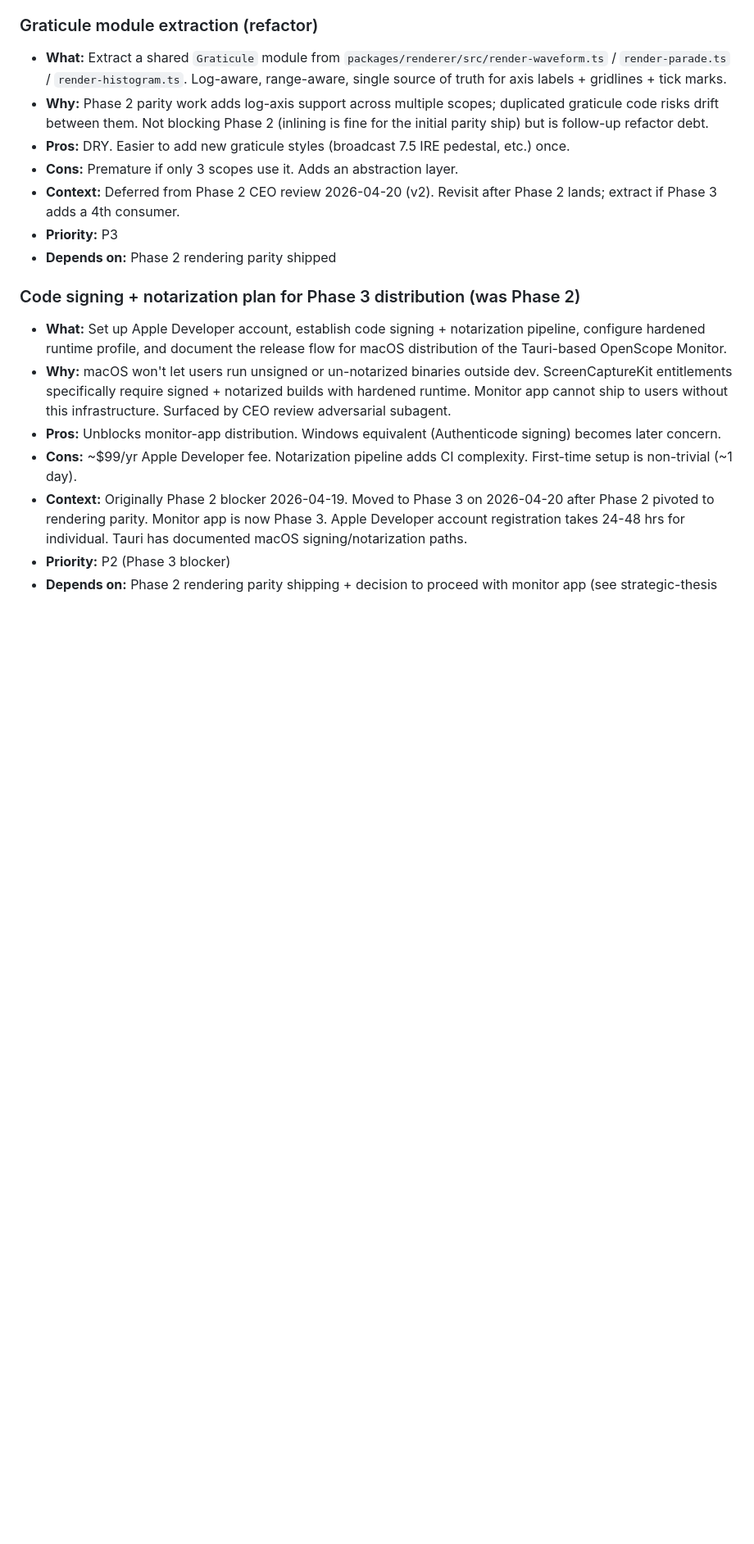
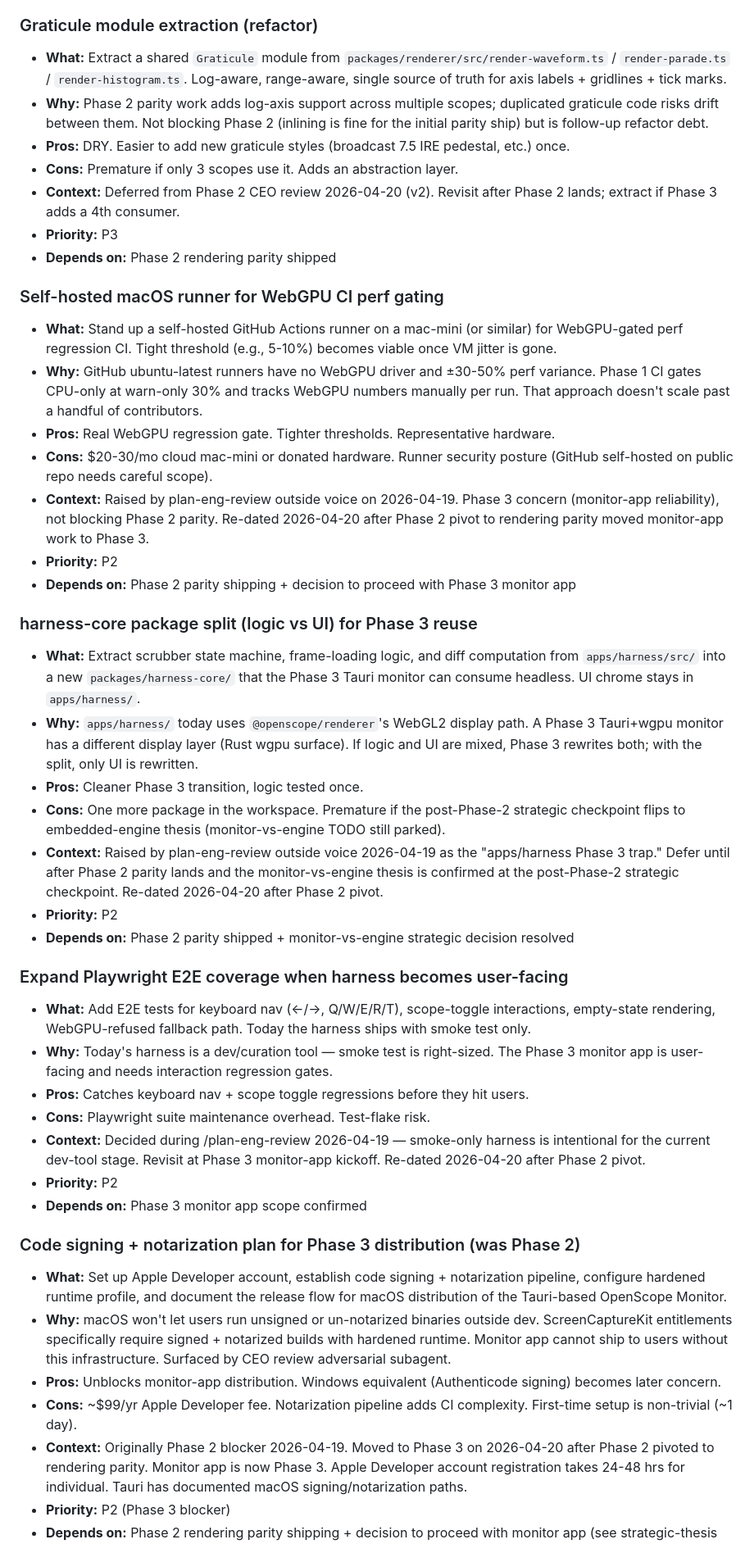
Before and after one commit to andyjohnsononline-cmyk/open-scope-io, a Markdown page: TODOS.md, the part around the change. Shown at 82% size. Rendered like a GitHub page; blank space fills up the shorter version.

Commit message:
docs(todos): defer Phase 2+3 items from plan-eng-review 2026-04-19 (#8)
Three TODOs surfaced during yesterday's plan-eng-review outside voice that
didn't land before the Phase 2 pivot. Phase references updated to match
the post-pivot reality (monitor-app work is now Phase 3, not Phase 2).

- Self-hosted macOS runner for WebGPU CI perf gating (P2, Phase 3 concern)
- harness-core package split (logic vs UI) for Phase 3 reuse (P2)
- Expand Playwright E2E coverage when harness becomes user-facing (P2)

Co-authored-by: Claude Opus 4.7 (1M context) <noreply@anthropic.com>

```diff
--- a/TODOS.md
+++ b/TODOS.md
@@ -82,6 +82,33 @@ These TODOs were surfaced during the `connect-into-resolve` CEO plan review. The
 - **Priority:** P3
 - **Depends on:** Phase 2 rendering parity shipped
 
+### Self-hosted macOS runner for WebGPU CI perf gating
+- **What:** Stand up a self-hosted GitHub Actions runner on a mac-mini (or similar) for WebGPU-gated perf regression CI. Tight threshold (e.g., 5-10%) becomes viable once VM jitter is gone.
+- **Why:** GitHub ubuntu-latest runners have no WebGPU driver and ±30-50% perf variance. Phase 1 CI gates CPU-only at warn-only 30% and tracks WebGPU numbers manually per run. That approach doesn't scale past a handful of contributors.
+- **Pros:** Real WebGPU regression gate. Tighter thresholds. Representative hardware.
+- **Cons:** $20-30/mo cloud mac-mini or donated hardware. Runner security posture (GitHub self-hosted on public repo needs careful scope).
+- **Context:** Raised by plan-eng-review outside voice on 2026-04-19. Phase 3 concern (monitor-app reliability), not blocking Phase 2 parity. Re-dated 2026-04-20 after Phase 2 pivot to rendering parity moved monitor-app work to Phase 3.
+- **Priority:** P2
+- **Depends on:** Phase 2 parity shipping + decision to proceed with Phase 3 monitor app
+
+### harness-core package split (logic vs UI) for Phase 3 reuse
+- **What:** Extract scrubber state machine, frame-loading logic, and diff computation from `apps/harness/src/` into a new `packages/harness-core/` that the Phase 3 Tauri monitor can consume headless. UI chrome stays in `apps/harness/`.
+- **Why:** `apps/harness/` today uses `@openscope/renderer`'s WebGL2 display path. A Phase 3 Tauri+wgpu monitor has a different display layer (Rust wgpu surface). If logic and UI are mixed, Phase 3 rewrites both; with the split, only UI is rewritten.
+- **Pros:** Cleaner Phase 3 transition, logic tested once.
+- **Cons:** One more package in the workspace. Premature if the post-Phase-2 strategic checkpoint flips to embedded-engine thesis (monitor-vs-engine TODO still parked).
+- **Context:** Raised by plan-eng-review outside voice 2026-04-19 as the "apps/harness Phase 3 trap." Defer until after Phase 2 parity lands and the monitor-vs-engine thesis is confirmed at the post-Phase-2 strategic checkpoint. Re-dated 2026-04-20 after Phase 2 pivot.
+- **Priority:** P2
+- **Depends on:** Phase 2 parity shipped + monitor-vs-engine strategic decision resolved
+
+### Expand Playwright E2E coverage when harness becomes user-facing
+- **What:** Add E2E tests for keyboard nav (←/→, Q/W/E/R/T), scope-toggle interactions, empty-state rendering, WebGPU-refused fallback path. Today the harness ships with smoke test only.
+- **Why:** Today's harness is a dev/curation tool — smoke test is right-sized. The Phase 3 monitor app is user-facing and needs interaction regression gates.
+- **Pros:** Catches keyboard nav + scope toggle regressions before they hit users.
+- **Cons:** Playwright suite maintenance overhead. Test-flake risk.
+- **Context:** Decided during /plan-eng-review 2026-04-19 — smoke-only harness is intentional for the current dev-tool stage. Revisit at Phase 3 monitor-app kickoff. Re-dated 2026-04-20 after Phase 2 pivot.
+- **Priority:** P2
+- **Depends on:** Phase 3 monitor app scope confirmed
+
 ### Code signing + notarization plan for Phase 3 distribution (was Phase 2)
 - **What:** Set up Apple Developer account, establish code signing + notarization pipeline, configure hardened runtime profile, and document the release flow for macOS distribution of the Tauri-based OpenScope Monitor.
 - **Why:** macOS won't let users run unsigned or un-notarized binaries outside dev. ScreenCaptureKit entitlements specifically require signed + notarized builds with hardened runtime. Monitor app cannot ship to users without this infrastructure. Surfaced by CEO review adversarial subagent.
```
